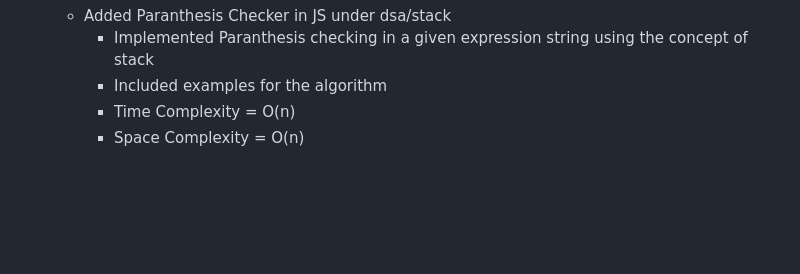
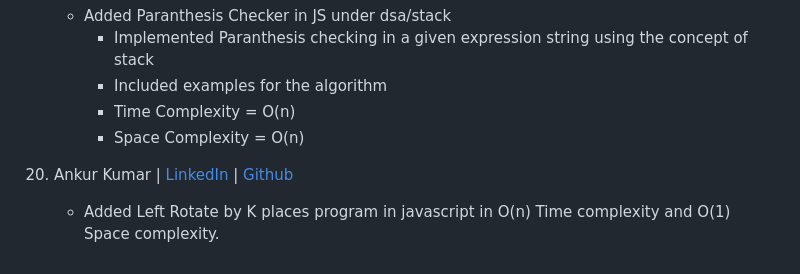
Before and after one commit to yonasherpa04/Hacktoberfest-Html_CSS_JS, a Markdown page: Contributor.md, the part around the change. GitHub-like rendering; blank space fills up the shorter version.

Commit message:
Added recent contributor name
Recent Contribution done : Left Rotate by K places in an array is implemented.

```diff
--- a/Contributor.md
+++ b/Contributor.md
@@ -101,3 +101,6 @@ Yangchen Sherpa  | [Github](https://github.com/yonasherpa04)
         - Included examples for the algorithm
         - Time Complexity = O(n)
         - Space Complexity = O(n)
+20. Ankur Kumar | [LinkedIn](https://www.linkedin.com/in/ankur-kumar-74061b234/) |
+[Github](https://github.com/ankurO7)
+    - Added Left Rotate by K places program in javascript in O(n) Time complexity and O(1) Space complexity.
```
